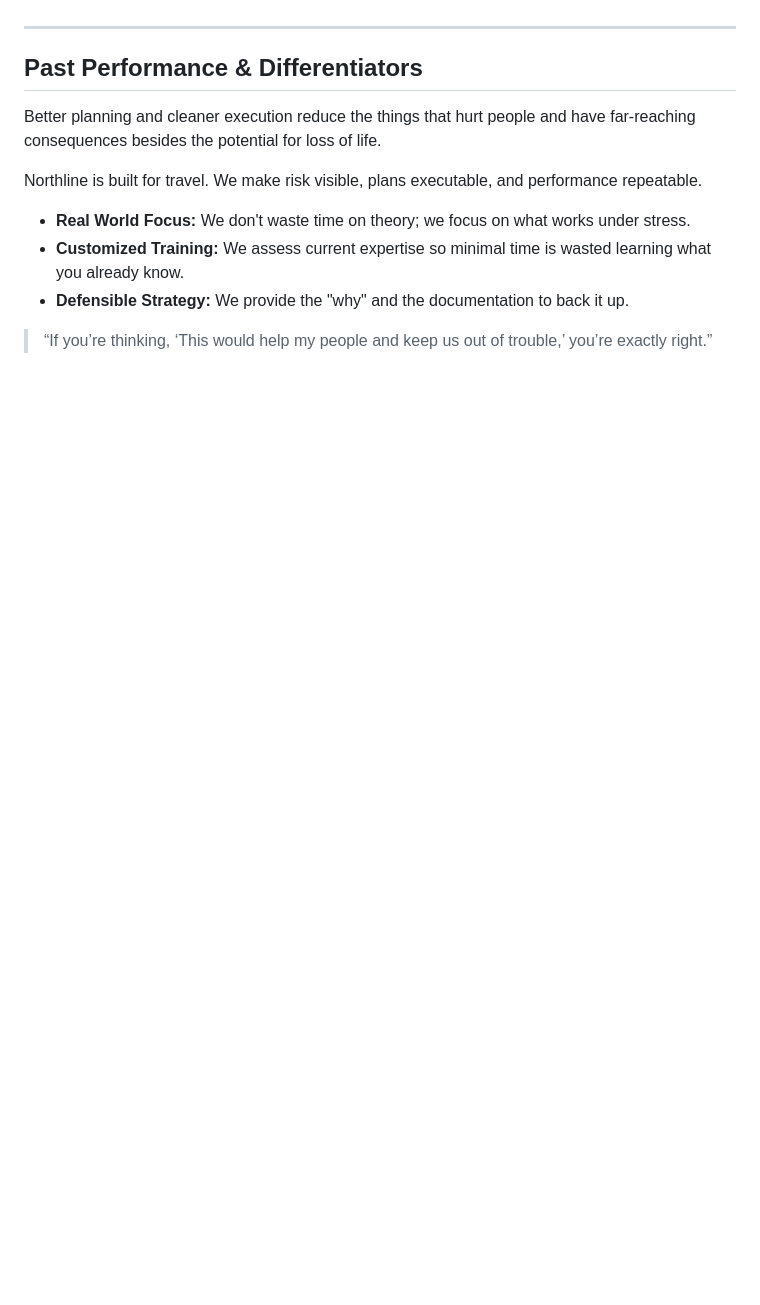
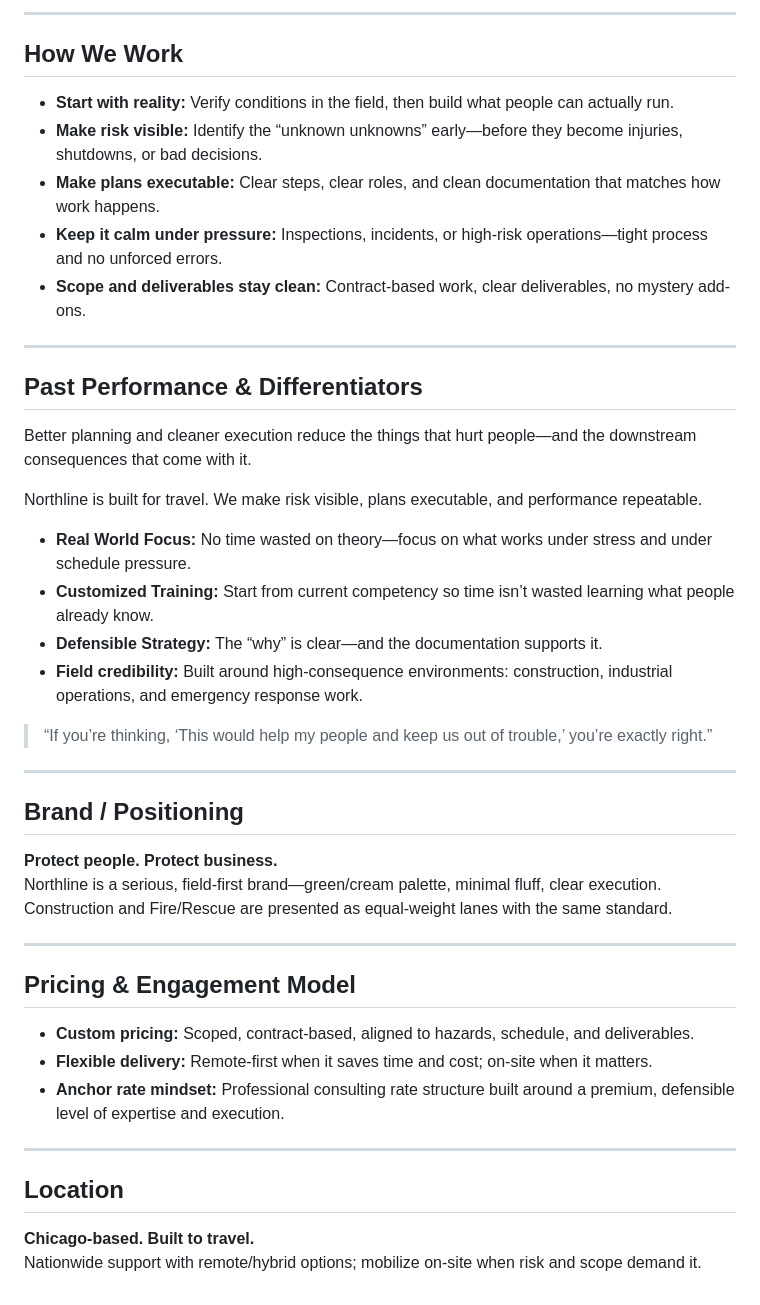
Before and after one commit to Northline-Safety-Solutions/Northline-Safety-Solutions.github.io, a Markdown page: README.md, the part around one of its changes. Rendered like a GitHub page; blank space fills up the shorter version.

```diff
--- a/README.md
+++ b/README.md
@@ -38,14 +59,46 @@ Our work is delivered on a scoped, contract basis, and built to travel—focused
+---
+
+## How We Work
+
+- **Start with reality:** Verify conditions in the field, then build what people can actually run.
+- **Make risk visible:** Identify the “unknown unknowns” early—before they become injuries, shutdowns, or bad decisions.
+- **Make plans executable:** Clear steps, clear roles, and clean documentation that matches how work happens.
+- **Keep it calm under pressure:** Inspections, incidents, or high-risk operations—tight process and no unforced errors.
+- **Scope and deliverables stay clean:** Contract-based work, clear deliverables, no mystery add-ons.
 
 ---
 
 ## Past Performance & Differentiators
 
-Better planning and cleaner execution reduce the things that hurt people and have far-reaching consequences besides the potential for loss of life.
+Better planning and cleaner execution reduce the things that hurt people—and the downstream consequences that come with it.
 
 Northline is built for travel. We make risk visible, plans executable, and performance repeatable.
 
-- **Real World Focus:** We don't waste time on theory; we focus on what works under stress.
-- **Customized Training:** We assess current expertise so minimal time is wasted learning what you already know.
-- **Defensible Strategy:** We provide the "why" and the documentation to back it up.
+- **Real World Focus:** No time wasted on theory—focus on what works under stress and under schedule pressure.
+- **Customized Training:** Start from current competency so time isn’t wasted learning what people already know.
+- **Defensible Strategy:** The “why” is clear—and the documentation supports it.
+- **Field credibility:** Built around high-consequence environments: construction, industrial operations, and emergency response work.
 
 > “If you’re thinking, ‘This would help my people and keep us out of trouble,’ you’re exactly right.”
+
+---
+
+## Brand / Positioning
+
+**Protect people. Protect business.**
+Northline is a serious, field-first brand—green/cream palette, minimal fluff, clear execution. Construction and Fire/Rescue are presented as equal-weight lanes with the same standard.
+
+---
+
+## Pricing & Engagement Model
+
+- **Custom pricing:** Scoped, contract-based, aligned to hazards, schedule, and deliverables.
+- **Flexible delivery:** Remote-first when it saves time and cost; on-site when it matters.
+- **Anchor rate mindset:** Professional consulting rate structure built around a premium, defensible level of expertise and execution.
+
+---
+
+## Location
+
+**Chicago-based. Built to travel.**
+Nationwide support with remote/hybrid options; mobilize on-site when risk and scope demand it.
```
Also changed, not shown: other parts of README.md (+41 -20 lines).
